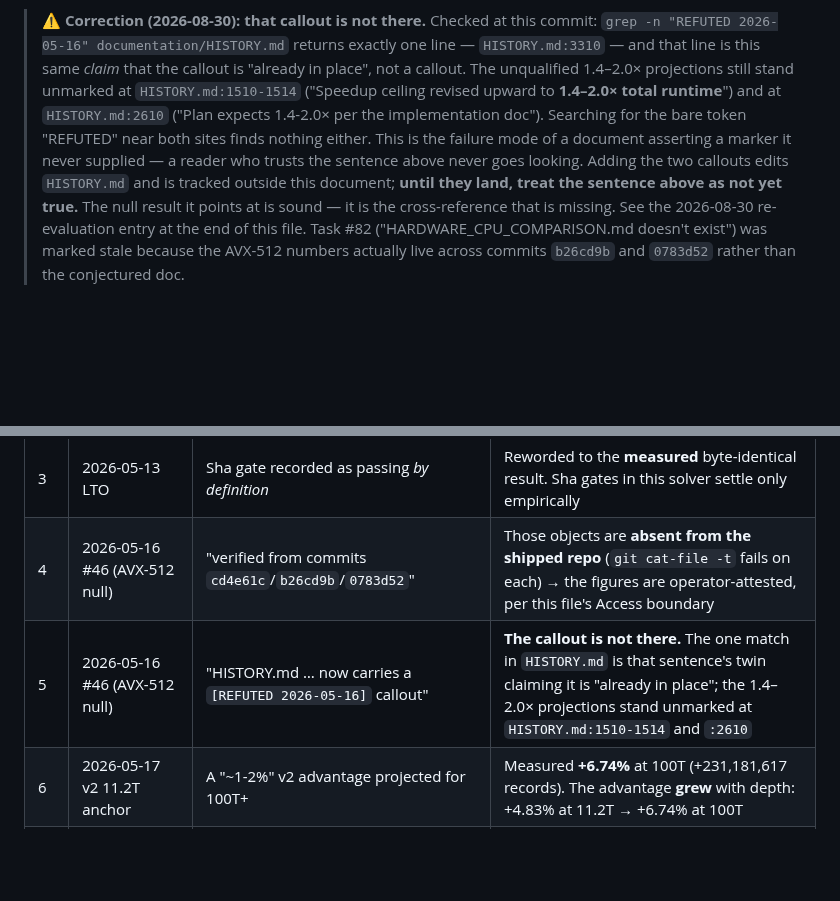
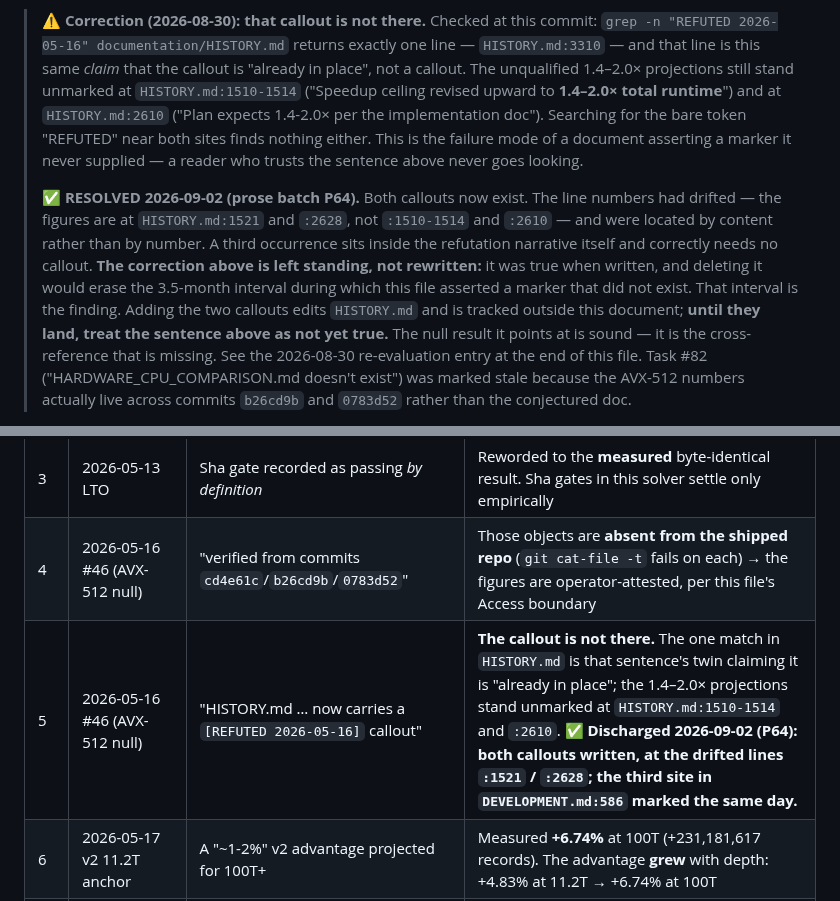
Before and after one commit to petersm3/roae, a Markdown page: documentation/PERFORMANCE_HISTORY.md, 2 parts joined by grey strips. Drawn GitHub-style; blank space fills up the shorter version.

Commit message:
The last unmarked 1.4-2.0x site, and two corrections that had gone stale in the opposite direction
P64 marked the two AVX-512 projection sites in HISTORY.md. A third stood
unmarked in DEVELOPMENT.md:586 -- "Speedup expected 1.4-2.0x per the
implementation plan; will validate empirically." It WAS validated empirically,
in May, and the expectation lost: AVX2 433.0 s vs AVX-512 434.6 s = 0.9963x,
null not rejected, #46 closed via REVERT. Root cause is worth keeping: gcc 13.3
with -march=native already auto-vectorizes the one loop that benefits, so the
"scalar baseline" was never scalar.

🔴 Sweep verified complete rather than assumed. Of the four remaining matches in
HISTORY.md, two are marked, one sits INSIDE the bullet whose callout follows six
lines below, and one is the refutation narrative itself, which correctly needs no
callout. Zero unmarked sites.

The more interesting half: PERFORMANCE_HISTORY.md carried TWO corrections saying
"that callout is not there" -- a prose note and ledger row 5. Both were true when
written and are now discharged by P64. They are appended to, not rewritten:
deleting them would erase the 3.5-month interval during which this file asserted
a marker it had never supplied, and that interval is the finding. A document that
claims a marker it did not write is worse than one that claims nothing, because
a reader who trusts the sentence never goes looking.

Their line numbers had drifted too -- :1521/:2628, not :1510-1514/:2610 -- so
both corrections pointed at the wrong place while being right about the defect.

Co-Authored-By: Claude Opus 5 (1M context) <noreply@anthropic.com>

```diff
--- a/documentation/PERFORMANCE_HISTORY.md
+++ b/documentation/PERFORMANCE_HISTORY.md
@@ -359,7 +359,14 @@ Three sites in the DFS hot path are vectorizable to AVX-512: complement-distance
 > ("Speedup ceiling revised upward to **1.4–2.0× total runtime**") and at `HISTORY.md:2610` ("Plan expects
 > 1.4-2.0× per the implementation doc"). Searching for the bare token "REFUTED" near both sites finds nothing
 > either. This is the failure mode of a document asserting a marker it never supplied — a reader who trusts the
-> sentence above never goes looking. Adding the two callouts edits `HISTORY.md` and is tracked outside this
+> sentence above never goes looking.
+>
+> **✅ RESOLVED 2026-09-02 (prose batch P64).** Both callouts now exist. The line numbers had drifted —
+> the figures are at `HISTORY.md:1521` and `:2628`, not `:1510-1514` and `:2610` — and were located by
+> content rather than by number. A third occurrence sits inside the refutation narrative itself and
+> correctly needs no callout. **The correction above is left standing, not rewritten:** it was true when
+> written, and deleting it would erase the 3.5-month interval during which this file asserted a marker
+> that did not exist. That interval is the finding. Adding the two callouts edits `HISTORY.md` and is tracked outside this
 > document; **until they land, treat the sentence above as not yet true.** The null result it points at is
 > sound — it is the cross-reference that is missing. See the 2026-08-30 re-evaluation entry at the end of this file. Task #82 ("HARDWARE_CPU_COMPARISON.md doesn't exist") was marked stale because the AVX-512 numbers actually live across commits `b26cd9b` and `0783d52` rather than the conjectured doc.
 
@@ -1493,7 +1500,7 @@ says so explicitly and states what the original text read.
 | 2 | 2026-05-11 #70 (C3 optimistic bound) | Baseline labelled "#67 alone" | The 831-record delta is over **v1+C5+#67**. A `v1+#67+#70` run does not exist anywhere in this log |
 | 3 | 2026-05-13 LTO | Sha gate recorded as passing *by definition* | Reworded to the **measured** byte-identical result. Sha gates in this solver settle only empirically |
 | 4 | 2026-05-16 #46 (AVX-512 null) | "verified from commits `cd4e61c`/`b26cd9b`/`0783d52`" | Those objects are **absent from the shipped repo** (`git cat-file -t` fails on each) → the figures are operator-attested, per this file's Access boundary |
-| 5 | 2026-05-16 #46 (AVX-512 null) | "HISTORY.md … now carries a `[REFUTED 2026-05-16]` callout" | **The callout is not there.** The one match in `HISTORY.md` is that sentence's twin claiming it is "already in place"; the 1.4–2.0× projections stand unmarked at `HISTORY.md:1510-1514` and `:2610` |
+| 5 | 2026-05-16 #46 (AVX-512 null) | "HISTORY.md … now carries a `[REFUTED 2026-05-16]` callout" | **The callout is not there.** The one match in `HISTORY.md` is that sentence's twin claiming it is "already in place"; the 1.4–2.0× projections stand unmarked at `HISTORY.md:1510-1514` and `:2610`. **✅ Discharged 2026-09-02 (P64): both callouts written, at the drifted lines `:1521` / `:2628`; the third site in `DEVELOPMENT.md:586` marked the same day.** |
 | 6 | 2026-05-17 v2 11.2T anchor | A "~1-2%" v2 advantage projected for 100T+ | Measured **+6.74%** at 100T (+231,181,617 records). The advantage **grew** with depth: +4.83% at 11.2T → +6.74% at 100T |
 | 7 | 2026-05-18 per-prune ladder | #68 called 24-27× more impactful than #67 at every scale | **≈14.5-36.9×** across the four scales in its own table; 24-27× holds only at 1B-10B. The *ranking* claim stands |
 | 8 | 2026-05-18 per-prune ladder | Unlimited budget framed as v1 and v2 exhausting different predicates; +4.83% called v2's "real" extra solutions | Both prune sets are sound: **v1(∞) = v2(∞) = v3(∞)**. +4.83% is a **budgeted-slice** delta at 11.2T — a convergence-rate effect, not a larger solution space |
```
Also changed, not shown: documentation/DEVELOPMENT.md (+1 -1 lines).
